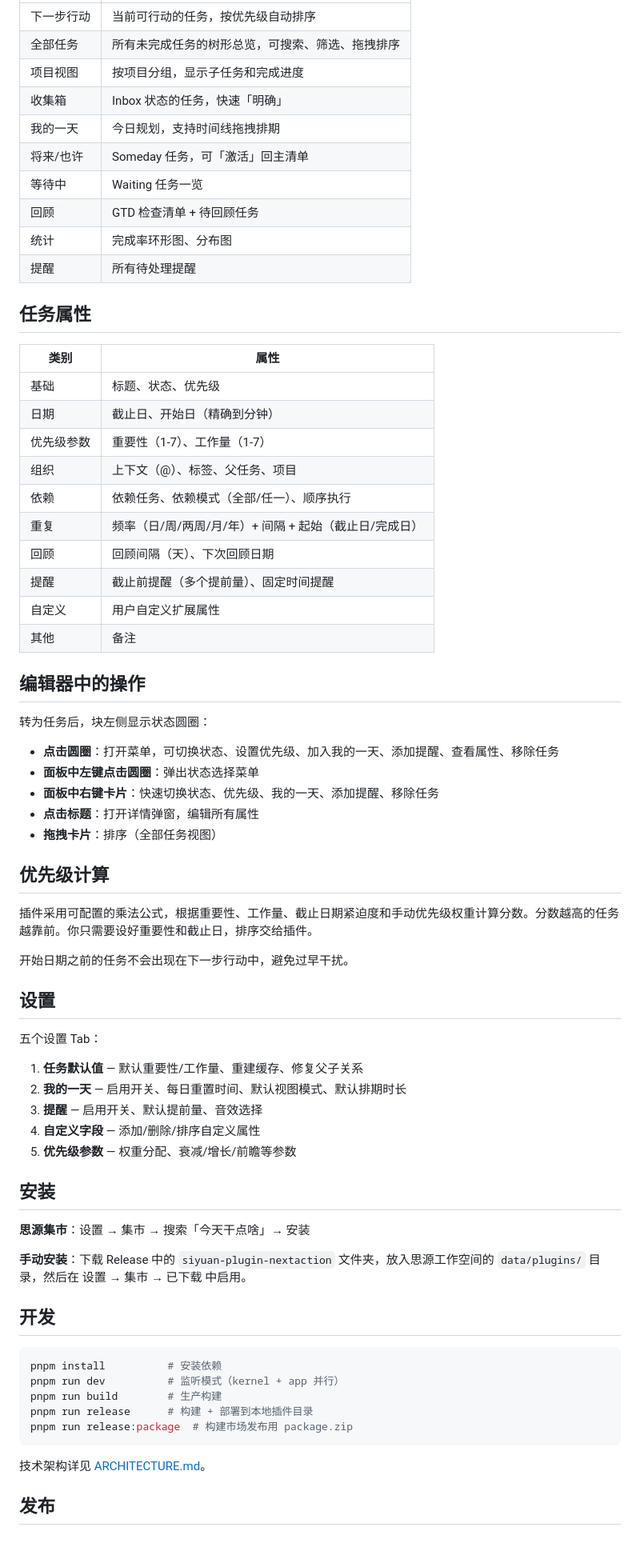
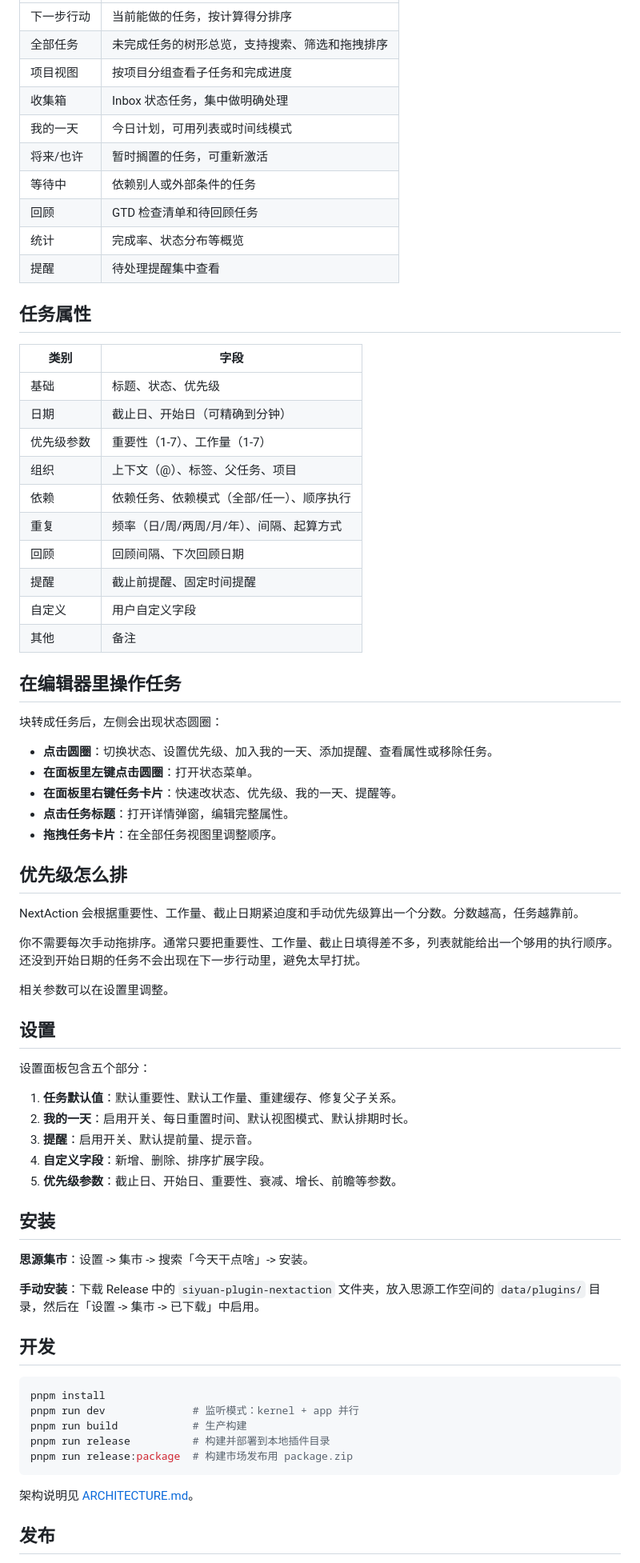
Before and after one commit to litcu/siyuan-plugin-nextaction, a Markdown page: README.zh-CN.md, the part around one of its changes. Shown at 80% size. GitHub-like rendering; blank space fills up the shorter version.

````diff
--- a/README.zh-CN.md
+++ b/README.zh-CN.md
@@ -70,73 +78,75 @@
 |------|------|
-| 下一步行动 | 当前可行动的任务，按优先级自动排序 |
-| 全部任务 | 所有未完成任务的树形总览，可搜索、筛选、拖拽排序 |
-| 项目视图 | 按项目分组，显示子任务和完成进度 |
-| 收集箱 | Inbox 状态的任务，快速「明确」 |
-| 我的一天 | 今日规划，支持时间线拖拽排期 |
-| 将来/也许 | Someday 任务，可「激活」回主清单 |
-| 等待中 | Waiting 任务一览 |
-| 回顾 | GTD 检查清单 + 待回顾任务 |
-| 统计 | 完成率环形图、分布图 |
-| 提醒 | 所有待处理提醒 |
+| 下一步行动 | 当前能做的任务，按计算得分排序 |
+| 全部任务 | 未完成任务的树形总览，支持搜索、筛选和拖拽排序 |
+| 项目视图 | 按项目分组查看子任务和完成进度 |
+| 收集箱 | Inbox 状态任务，集中做明确处理 |
+| 我的一天 | 今日计划，可用列表或时间线模式 |
+| 将来/也许 | 暂时搁置的任务，可重新激活 |
+| 等待中 | 依赖别人或外部条件的任务 |
+| 回顾 | GTD 检查清单和待回顾任务 |
+| 统计 | 完成率、状态分布等概览 |
+| 提醒 | 待处理提醒集中查看 |
 
 ## 任务属性
 
-| 类别 | 属性 |
+| 类别 | 字段 |
 |------|------|
 | 基础 | 标题、状态、优先级 |
-| 日期 | 截止日、开始日（精确到分钟） |
+| 日期 | 截止日、开始日（可精确到分钟） |
 | 优先级参数 | 重要性（1-7）、工作量（1-7） |
 | 组织 | 上下文（@）、标签、父任务、项目 |
 | 依赖 | 依赖任务、依赖模式（全部/任一）、顺序执行 |
-| 重复 | 频率（日/周/两周/月/年）+ 间隔 + 起始（截止日/完成日） |
-| 回顾 | 回顾间隔（天）、下次回顾日期 |
-| 提醒 | 截止前提醒（多个提前量）、固定时间提醒 |
-| 自定义 | 用户自定义扩展属性 |
+| 重复 | 频率（日/周/两周/月/年）、间隔、起算方式 |
+| 回顾 | 回顾间隔、下次回顾日期 |
+| 提醒 | 截止前提醒、固定时间提醒 |
+| 自定义 | 用户自定义字段 |
 | 其他 | 备注 |
 
-## 编辑器中的操作
+## 在编辑器里操作任务
 
-转为任务后，块左侧显示状态圆圈：
+块转成任务后，左侧会出现状态圆圈：
 
-- **点击圆圈**：打开菜单，可切换状态、设置优先级、加入我的一天、添加提醒、查看属性、移除任务
-- **面板中左键点击圆圈**：弹出状态选择菜单
-- **面板中右键卡片**：快速切换状态、优先级、我的一天、添加提醒、移除任务
-- **点击标题**：打开详情弹窗，编辑所有属性
-- **拖拽卡片**：排序（全部任务视图）
+- **点击圆圈**：切换状态、设置优先级、加入我的一天、添加提醒、查看属性或移除任务。
+- **在面板里左键点击圆圈**：打开状态菜单。
+- **在面板里右键任务卡片**：快速改状态、优先级、我的一天、提醒等。
+- **点击任务标题**：打开详情弹窗，编辑完整属性。
+- **拖拽任务卡片**：在全部任务视图里调整顺序。
 
-## 优先级计算
+## 优先级怎么排
 
-插件采用可配置的乘法公式，根据重要性、工作量、截止日期紧迫度和手动优先级权重计算分数。分数越高的任务越靠前。你只需要设好重要性和截止日，排序交给插件。
+NextAction 会根据重要性、工作量、截止日期紧迫度和手动优先级算出一个分数。分数越高，任务越靠前。
 
-开始日期之前的任务不会出现在下一步行动中，避免过早干扰。
+你不需要每次手动拖排序。通常只要把重要性、工作量、截止日填得差不多，列表就能给出一个够用的执行顺序。还没到开始日期的任务不会出现在下一步行动里，避免太早打扰。
+
+相关参数可以在设置里调整。
 
 ## 设置
 
-五个设置 Tab：
+设置面板包含五个部分：
 
-1. **任务默认值** — 默认重要性/工作量、重建缓存、修复父子关系
-2. **我的一天** — 启用开关、每日重置时间、默认视图模式、默认排期时长
-3. **提醒** — 启用开关、默认提前量、音效选择
-4. **自定义字段** — 添加/删除/排序自定义属性
-5. **优先级参数** — 权重分配、衰减/增长/前瞻等参数
+1. **任务默认值**：默认重要性、默认工作量、重建缓存、修复父子关系。
+2. **我的一天**：启用开关、每日重置时间、默认视图模式、默认排期时长。
+3. **提醒**：启用开关、默认提前量、提示音。
+4. **自定义字段**：新增、删除、排序扩展字段。
+5. **优先级参数**：截止日、开始日、重要性、衰减、增长、前瞻等参数。
 
 ## 安装
 
-**思源集市**：设置 → 集市 → 搜索「今天干点啥」→ 安装
+**思源集市**：设置 -> 集市 -> 搜索「今天干点啥」-> 安装。
 
-**手动安装**：下载 Release 中的 `siyuan-plugin-nextaction` 文件夹，放入思源工作空间的 `data/plugins/` 目录，然后在 设置 → 集市 → 已下载 中启用。
+**手动安装**：下载 Release 中的 `siyuan-plugin-nextaction` 文件夹，放入思源工作空间的 `data/plugins/` 目录，然后在「设置 -> 集市 -> 已下载」中启用。
 
 ## 开发
 
 ```bash
-pnpm install          # 安装依赖
-pnpm run dev          # 监听模式（kernel + app 并行）
-pnpm run build        # 生产构建
-pnpm run release      # 构建 + 部署到本地插件目录
+pnpm install
+pnpm run dev              # 监听模式：kernel + app 并行
+pnpm run build            # 生产构建
+pnpm run release          # 构建并部署到本地插件目录
 pnpm run release:package  # 构建市场发布用 package.zip
 ```
 
-技术架构详见 [ARCHITECTURE.md](./docs/ARCHITECTURE.md)。
+架构说明见 [ARCHITECTURE.md](./docs/ARCHITECTURE.md)。
 
 ## 发布
 
````
Also changed, not shown: other parts of README.zh-CN.md (+50 -42 lines), README.md (+92 -118 lines).
